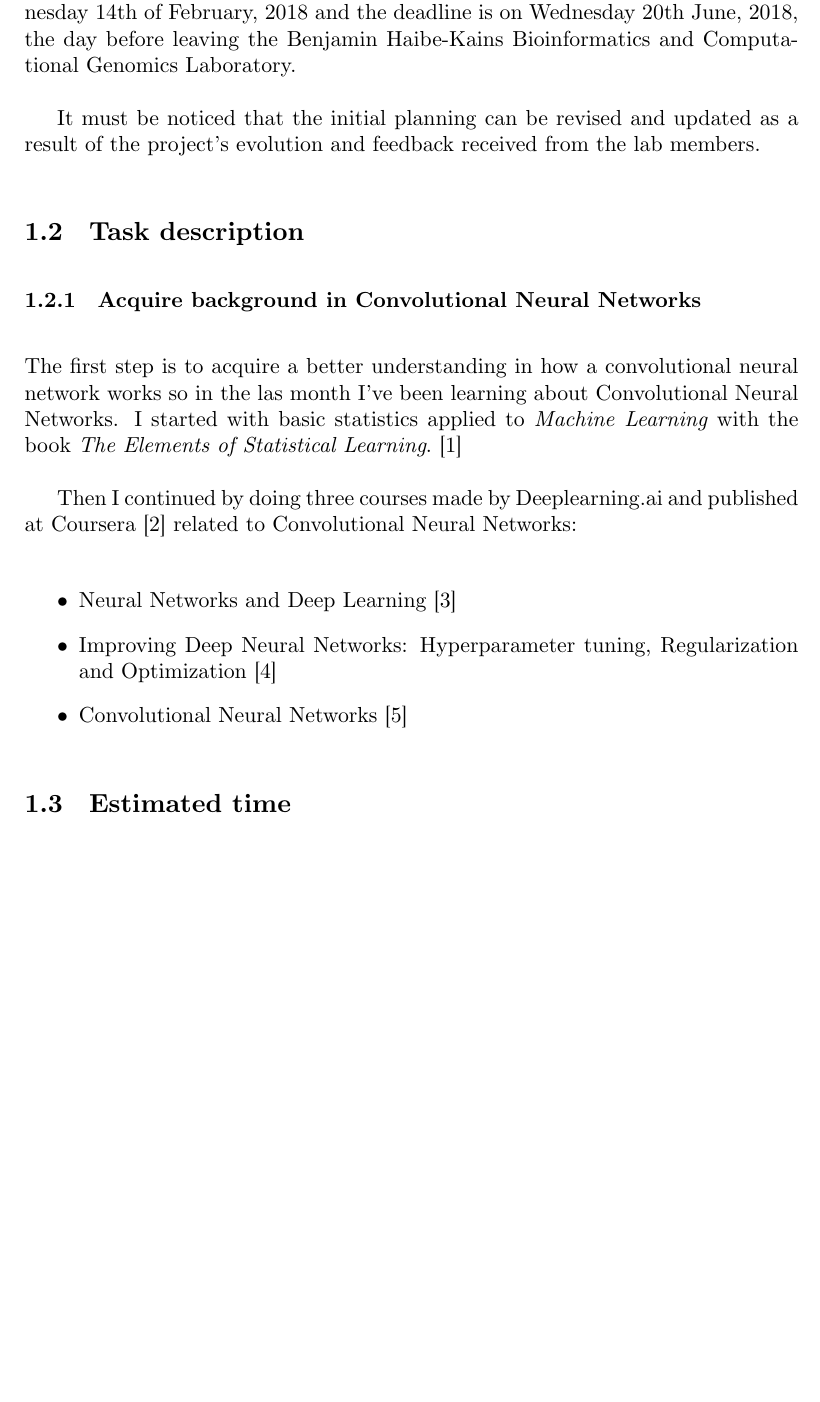
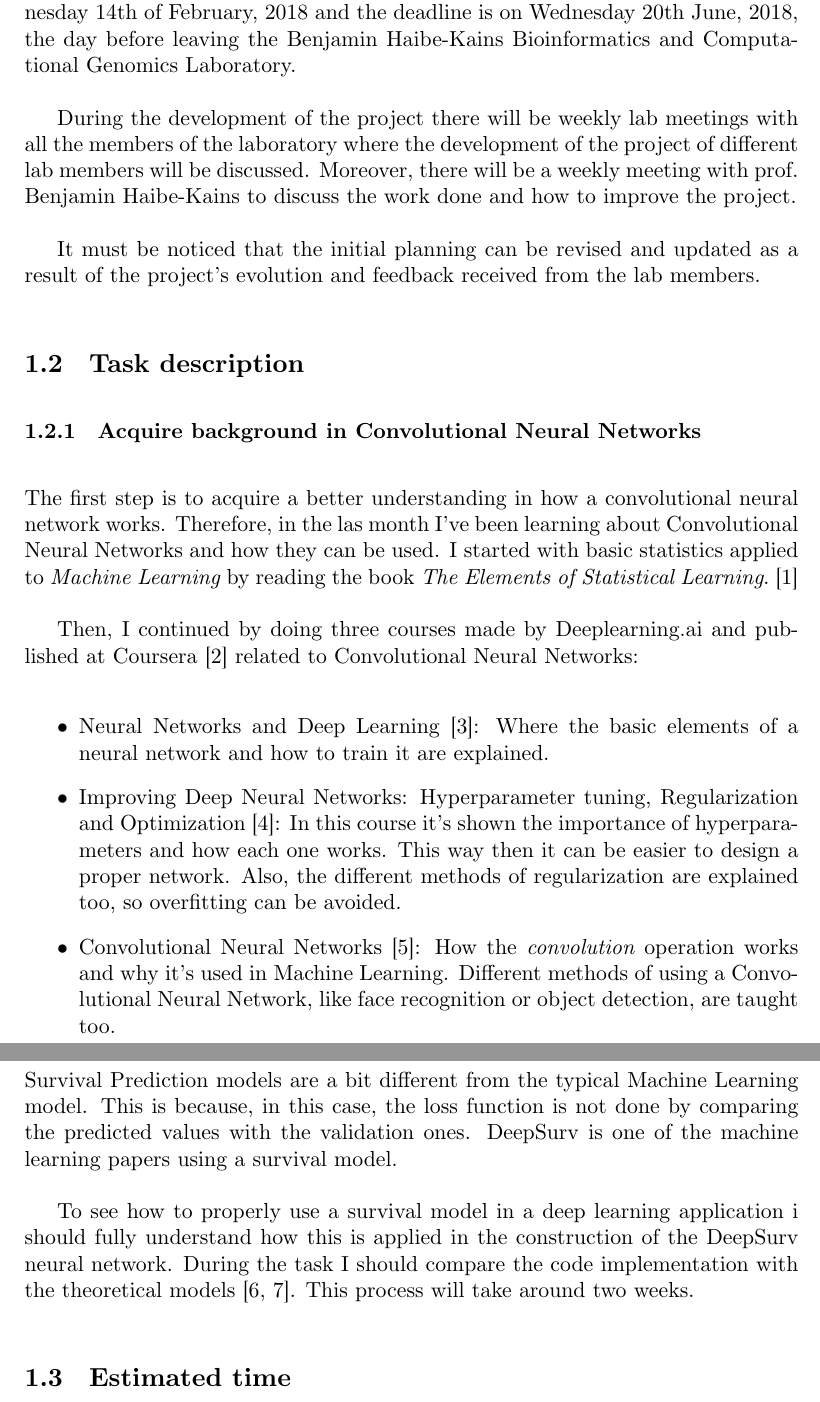
Before and after one commit to jmigual/FIB-TFG, a LaTeX document (LATEX/Deliverables/main.tex, which reads LATEX/Deliverables/002.tex): part of page 3 of 4 before the commit and two parts of pages 3 and 4 of 5 after it, the two joined at a grey line, cut so that both start at the same text, the shorter picture padded with empty space. Compiled offline with XeLaTeX.

Commit message:
Add more tasks to deliverable 2

```diff
--- a/LATEX/Deliverables/002.tex
+++ b/LATEX/Deliverables/002.tex
@@ -9,6 +9,11 @@ The estimated project duration is of about 4 months. The project starts on Wedne
 February, 2018 and the deadline is on Wednesday 20th June, 2018, the day before leaving the
 Benjamin Haibe-Kains Bioinformatics and Computational Genomics Laboratory.
 
+During the development of the project there will be weekly lab meetings with all the
+members of the laboratory where the development of the project of different lab members will
+be discussed. Moreover, there will be a weekly meeting with prof. Benjamin Haibe-Kains to
+discuss the work done and how to improve the project.
+
 It must be noticed that the initial planning can be revised and updated as a result of the
 project's evolution and feedback received from the lab members.
 
@@ -16,23 +21,43 @@ project's evolution and feedback received from the lab members.
 
 \subsubsection{Acquire background in Convolutional Neural Networks}
 
-The first step is to acquire a better understanding in how a convolutional neural network works
-so in the las month I've been learning about Convolutional Neural Networks. I started with
-basic statistics applied to \emph{Machine Learning} with the book \emph{The Elements of
-Statistical Learning}.~\cite{ElementsStatisticalLearning}
+The first step is to acquire a better understanding in how a convolutional neural network works.
+Therefore, in the las month I've been learning about Convolutional Neural Networks and how they
+can be used.
+I started with basic statistics applied to \emph{Machine Learning} by reading the book
+\emph{The Elements of Statistical Learning}.~\cite{ElementsStatisticalLearning}
 
-Then I continued by doing three courses made by \href{https://www.deeplearning.ai}{Deeplearning.ai}
+Then, I continued by doing three courses made by \href{https://www.deeplearning.ai}{Deeplearning.ai}
 and published at Coursera~\cite{Coursera} related to Convolutional Neural Networks:
-
 \begin{itemize}
     \item \href{https://www.coursera.org/learn/neural-networks-deep-learning}{Neural Networks and
-        Deep Learning}~\cite{Coursera:NN}
+        Deep Learning}~\cite{Coursera:NN}: Where the basic elements of a neural network and how
+        to train it are explained.
+
     \item \href{https://www.coursera.org/learn/deep-neural-network}{Improving Deep Neural Networks:
-    Hyperparameter tuning, Regularization and Optimization}~\cite{Coursera:NNHyperparameters}
+        Hyperparameter tuning, Regularization and Optimization}~\cite{Coursera:NNHyperparameters}:
+        In this course it's shown the importance of hyperparameters and how each one works.
+        This way then it can be easier to design a proper network. Also, the different methods
+        of regularization are explained too, so overfitting can be avoided.
+
     \item \href{https://www.coursera.org/learn/convolutional-neural-networks}{Convolutional Neural
-        Networks}~\cite{Coursera:CNN}
+        Networks}~\cite{Coursera:CNN}:
+        How the \emph{convolution} operation works and why it's used in Machine Learning.
+        Different methods of using a Convolutional Neural Network, like face recognition or
+        object detection, are taught too.
 \end{itemize}
 
+\subsubsection{Get familiar with survival models and DeepSurv}
+
+Survival Prediction models are a bit different from the typical Machine Learning model. This is
+because, in this case, the loss function is not done by comparing the predicted values with
+the validation ones. DeepSurv is one of the machine learning papers using a survival model.
+
+To see how to properly use a survival model in a deep learning application i should fully
+understand how this is applied in the construction of the DeepSurv neural network. During the task
+I should compare the code implementation with the theoretical models
+\cites{Cox}{DeepSurv}.
+This process will take around two weeks.
 
 \subsection{Estimated time}
 
```
